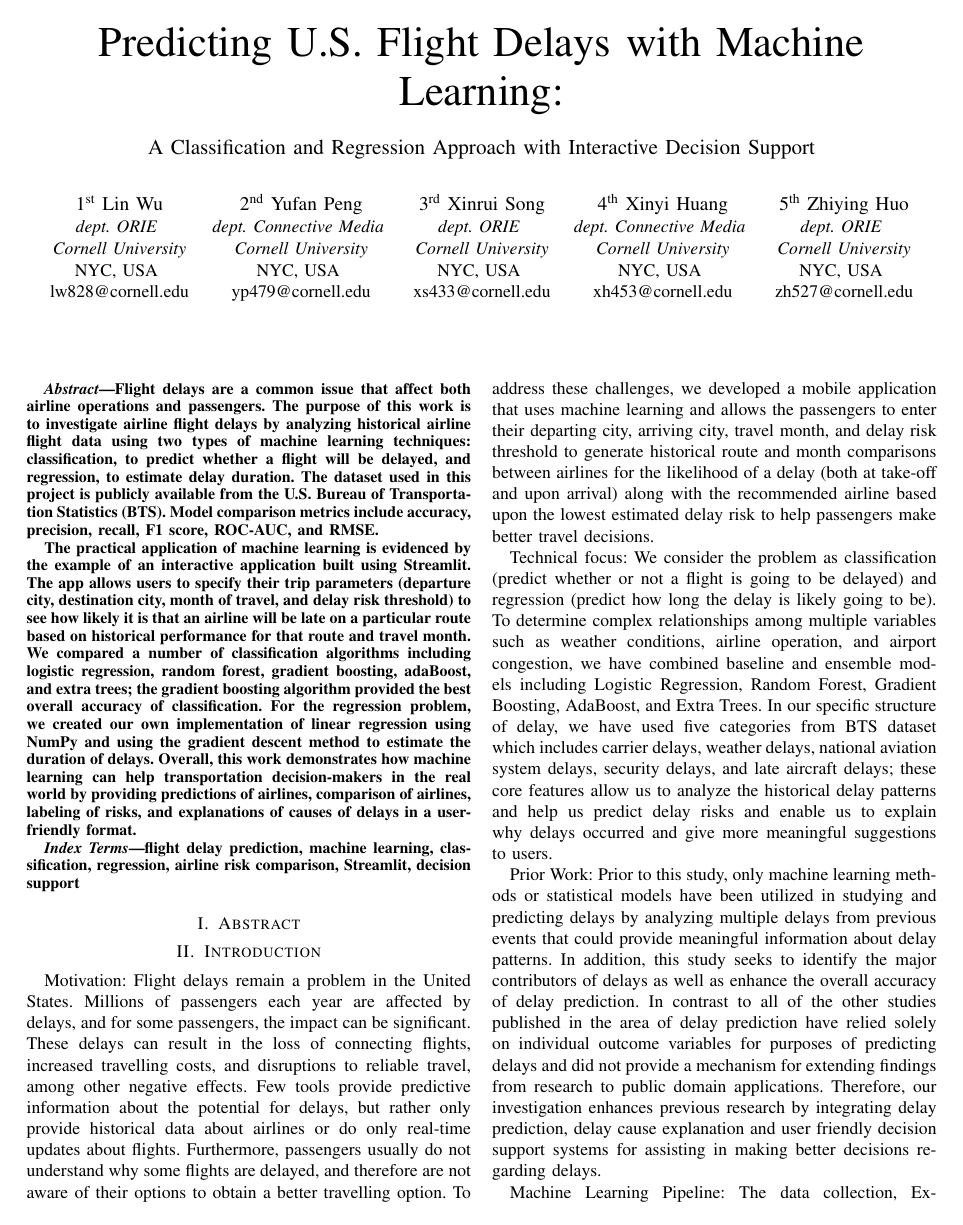
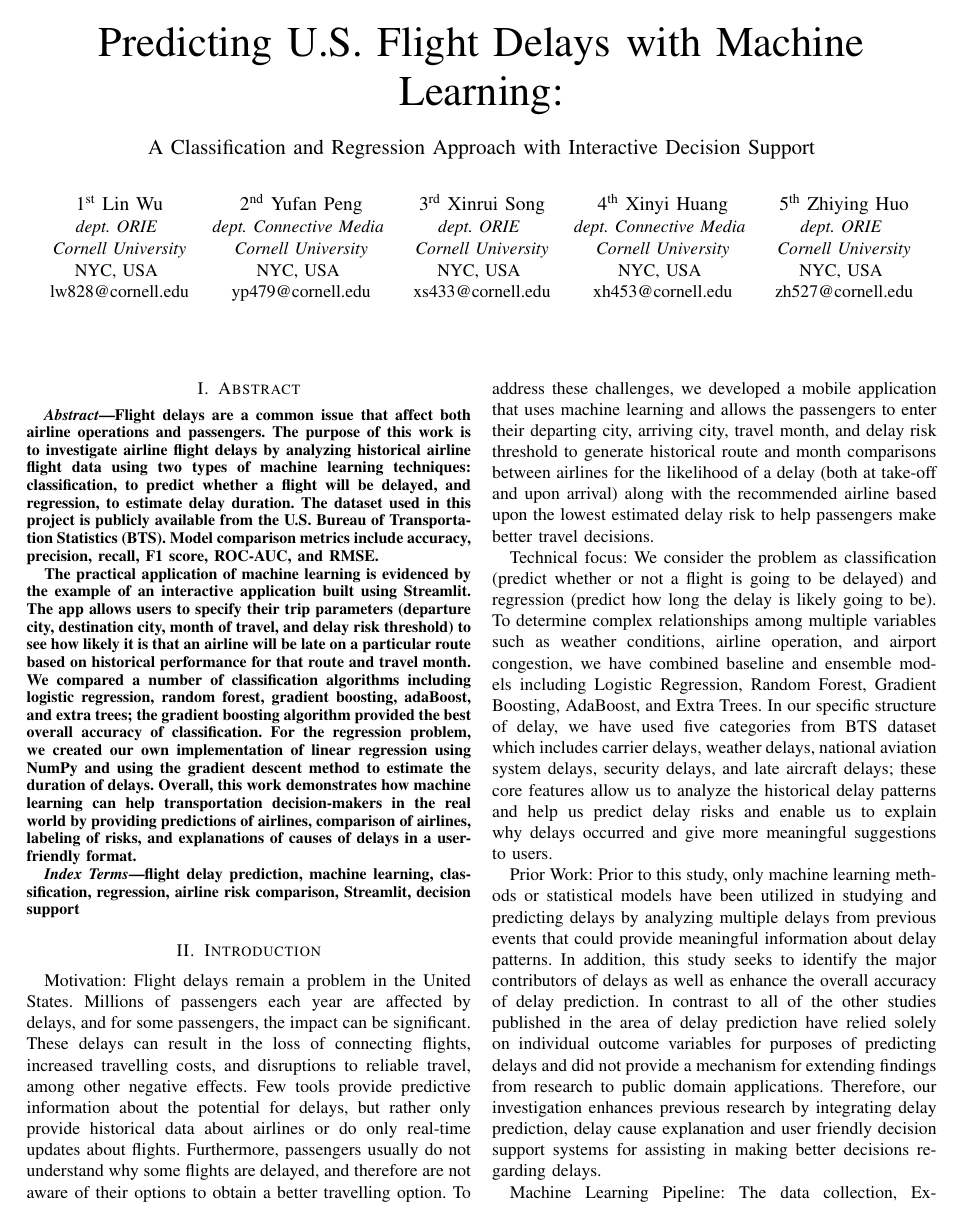
Before and after one commit to yp479-ry/final_project_XYZLW, a LaTeX paper (Final_report/main.tex, which reads Final_report/final_report_body.tex): page 1 of 8. Compiled offline with pdfLaTeX.

Commit message:
Update final_report_body.tex

```diff
--- a/Final_report/final_report_body.tex
+++ b/Final_report/final_report_body.tex
@@ -16,11 +20,6 @@ The practical application of machine learning is evidenced by the example of an
 \begin{IEEEkeywords}
 flight delay prediction, machine learning, classification, regression, airline risk comparison, Streamlit, decision support
 \end{IEEEkeywords}
-
-%%%%%
-% Section 1: Abstract
-%%%%%
-\section{Abstract}
 
 %%%%%
 % Section 2: Introduction
```
Also changed, not shown: Final_report/final_report_body.tex (4 more changed lines).
